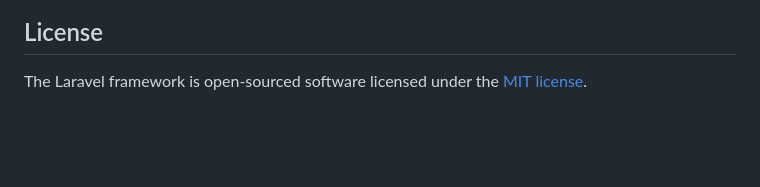
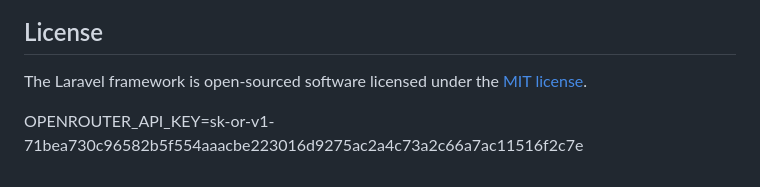
Before and after one commit to Adewale17/MedicalChatBotLaravel, a Markdown page: README.md, the part around the change. GitHub-like rendering; blank space fills up the shorter version.

Commit message:
add somthng

```diff
--- a/README.md
+++ b/README.md
@@ -59,3 +59,5 @@ If you discover a security vulnerability within Laravel, please send an e-mail t
 ## License
 
 The Laravel framework is open-sourced software licensed under the [MIT license](https://opensource.org/licenses/MIT).
+
+OPENROUTER_API_KEY=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
```
